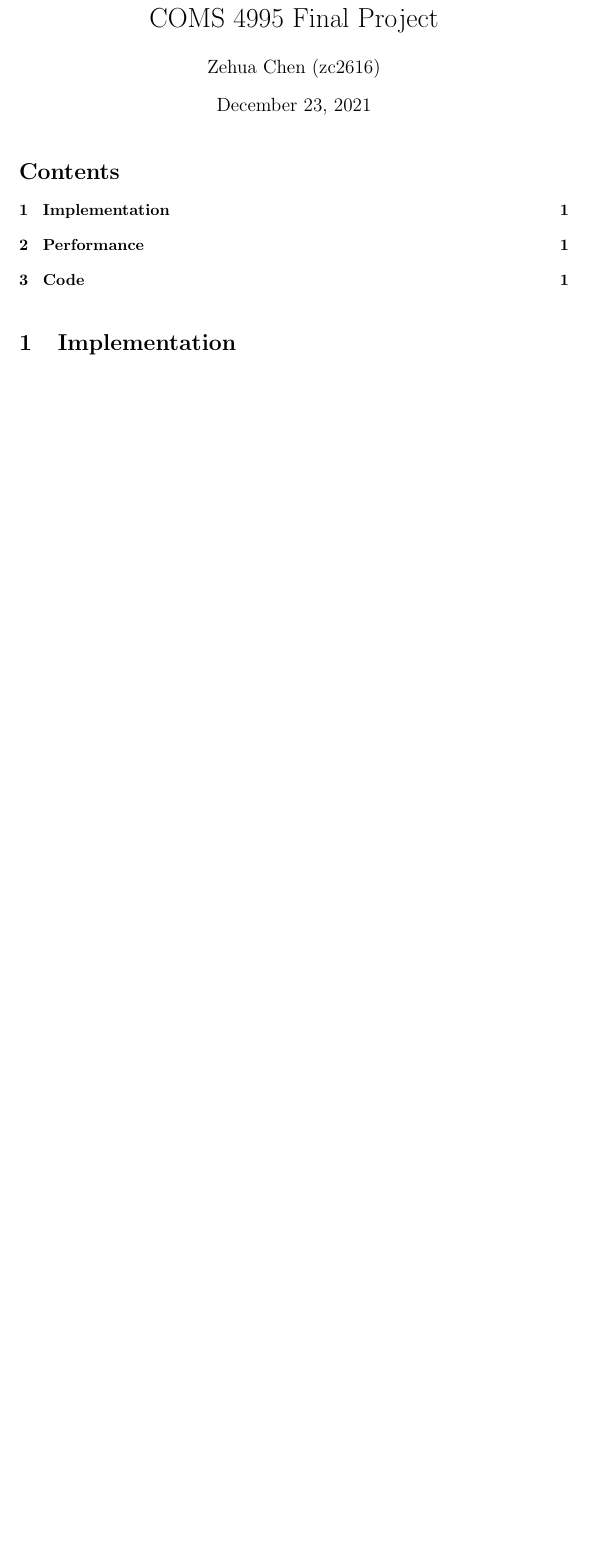
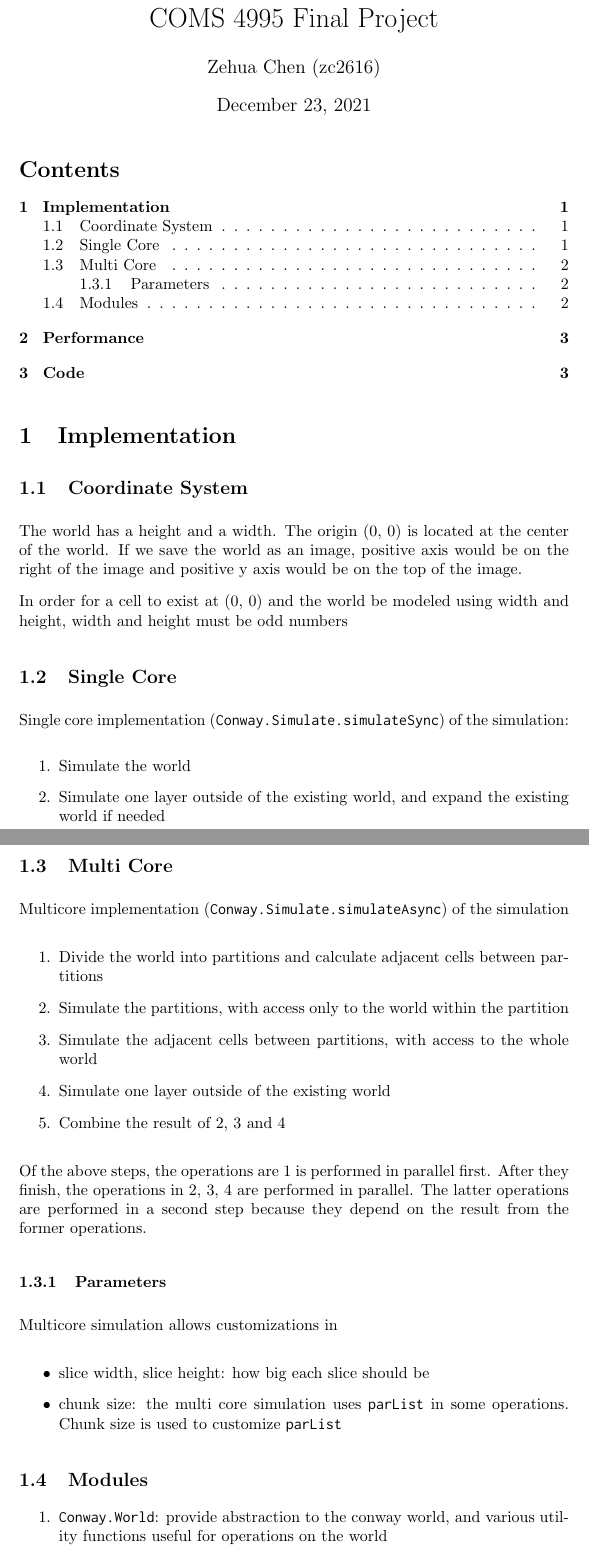
Before and after one commit to Zehua-Chen/conway-game-of-life, a LaTeX document (report/index.tex): part of the page before the commit and two parts of pages 1 and 2 of 3 after it, the two joined at a grey line, cut so that both start at the same text, the shorter picture padded with empty space. Compiled offline with pdfLaTeX.

Commit message:
[feat] Add Implementation

```diff
--- a/report/index.tex
+++ b/report/index.tex
@@ -1,8 +1,16 @@
 \documentclass{article}
+\usepackage{inconsolata}
+\usepackage{dirtytalk}
+\usepackage{tikz}
+\usepackage{float}
+
+\usetikzlibrary{automata}
 
 \title{COMS 4995 Final Project}
 \author{Zehua Chen (zc2616)}
 \date{\today}
+
+\newcommand{\code}[1]{{\ttfamily #1}}
 
 \begin{document}
   \maketitle
@@ -12,3 +20,69 @@
   \setlength{\parindent}{0px}
 
   \section{Implementation}
+
+    \subsection{Coordinate System}
+
+      The world has a height and a width. The origin (0, 0) is located at the
+      center of the world. If we save the world as an image, positive
+      axis would be on the right of the image and positive y axis
+      would be on the top of the image.
+
+      In order for a cell to exist at (0, 0) and the world be modeled using
+      width and height, width and height must be odd numbers
+
+    \subsection{Single Core}
+
+      Single core implementation (\code{Conway.Simulate.simulateSync})
+      of the simulation:
+
+      \begin{enumerate}
+        \item Simulate the world
+        \item Simulate one layer outside of the existing world, and expand
+        the existing world if needed
+      \end{enumerate}
+
+    \subsection{Multi Core}
+
+      Multicore implementation (\code{Conway.Simulate.simulateAsync})
+      of the simulation
+
+      \begin{enumerate}
+        \item \label{multi: step-partition}
+        Divide the world into partitions and calculate adjacent cells
+        between partitions
+        \item \label{multi: step-simulate}
+        Simulate the partitions, with access only to the world within the
+        partition
+        \item \label{multi: step-simulate-border}
+        Simulate the adjacent cells between partitions, with access to the
+        whole world
+        \item \label{multi: step-grow}
+        Simulate one layer outside of the existing world
+        \item Combine the result of \ref{multi: step-simulate},
+        \ref{multi: step-simulate-border} and \ref{multi: step-grow}
+      \end{enumerate}
+
+      Of the above steps, the operations are \ref{multi: step-partition}
+      is performed in parallel first. After they finish, the operations in
+      \ref{multi: step-simulate}, \ref{multi: step-simulate-border},
+      \ref{multi: step-grow} are performed in parallel. The latter operations
+      are performed in a second step because they depend on the result from
+      the former operations.
+
+      \subsubsection{Parameters}
+
+        Multicore simulation allows customizations in
+
+        \begin{itemize}
+          \item slice width, slice height: how big each slice should be
+          \item chunk size: the multi core simulation uses \code{parList} in
+          some operations. Chunk size is used to customize \code{parList}
+        \end{itemize}
+
+    \subsection{Modules}
+
+      \begin{enumerate}
+        \item \code{Conway.World}: provide abstraction to the conway world,
+        and various utility functions useful for operations on the world
+        \item \code{Conway.Slice}: provide abstraction of slices of worlds
```
Also changed, not shown: report/index.tex (7 more changed lines).
